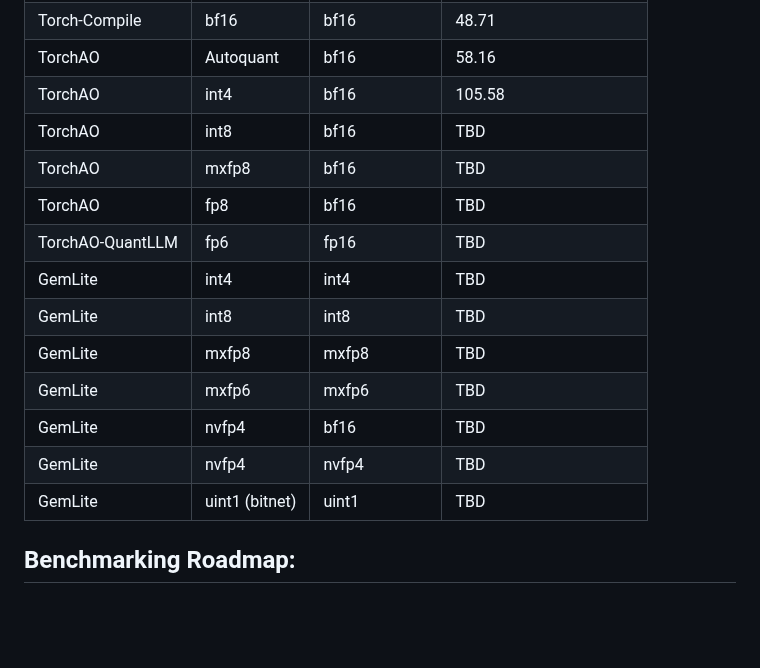
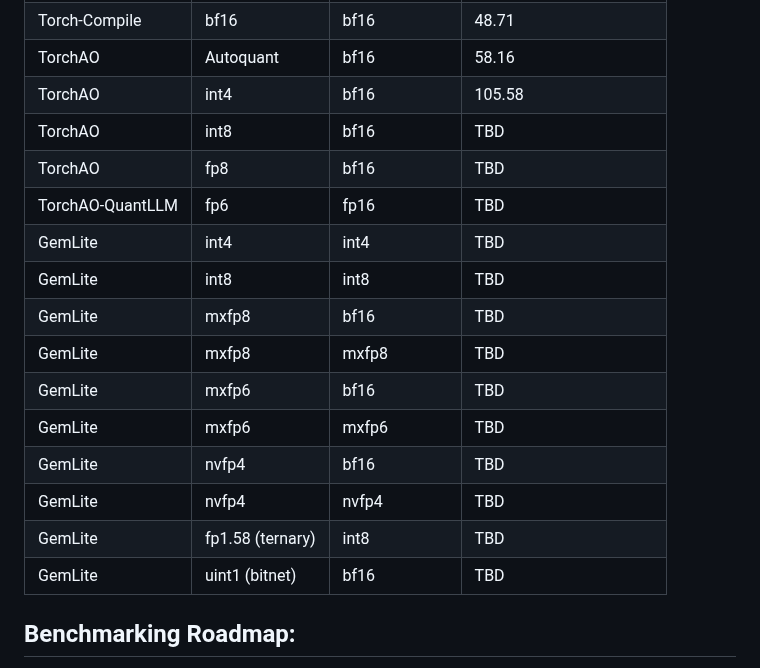
Before and after one commit to vipulSharma18/Getting-Started-with-Quantization, a Markdown page: README.md, the part around the change. GitHub-like rendering; blank space fills up the shorter version.

Commit message:
some configs were not available

```diff
--- a/README.md
+++ b/README.md
@@ -16,16 +16,18 @@ A survey of various quantization formats, such as MXFP8 and NVFP4, and contempor
 | TorchAO | Autoquant | bf16 | 58.16 |
 | TorchAO | int4 | bf16 | 105.58 |
 | TorchAO | int8 | bf16 | TBD |
-| TorchAO | mxfp8 | bf16 | TBD |
 | TorchAO | fp8 | bf16 | TBD |
 | TorchAO-QuantLLM | fp6 | fp16 | TBD |
 | GemLite | int4 | int4 | TBD |
 | GemLite | int8 | int8 | TBD |
+| GemLite | mxfp8 | bf16 | TBD |
 | GemLite | mxfp8 | mxfp8 | TBD |
+| GemLite | mxfp6 | bf16 | TBD |
 | GemLite | mxfp6 | mxfp6 | TBD |
 | GemLite | nvfp4 | bf16 | TBD |
 | GemLite | nvfp4 | nvfp4 | TBD |
-| GemLite | uint1 (bitnet) | uint1 | TBD |
+| GemLite | fp1.58 (ternary) | int8 | TBD |
+| GemLite | uint1 (bitnet) | bf16 | TBD |
 
 ## Benchmarking Roadmap:
 - [x] Profile performance characteristics: get throughput, latency, memory, and FLOPs util.
```
